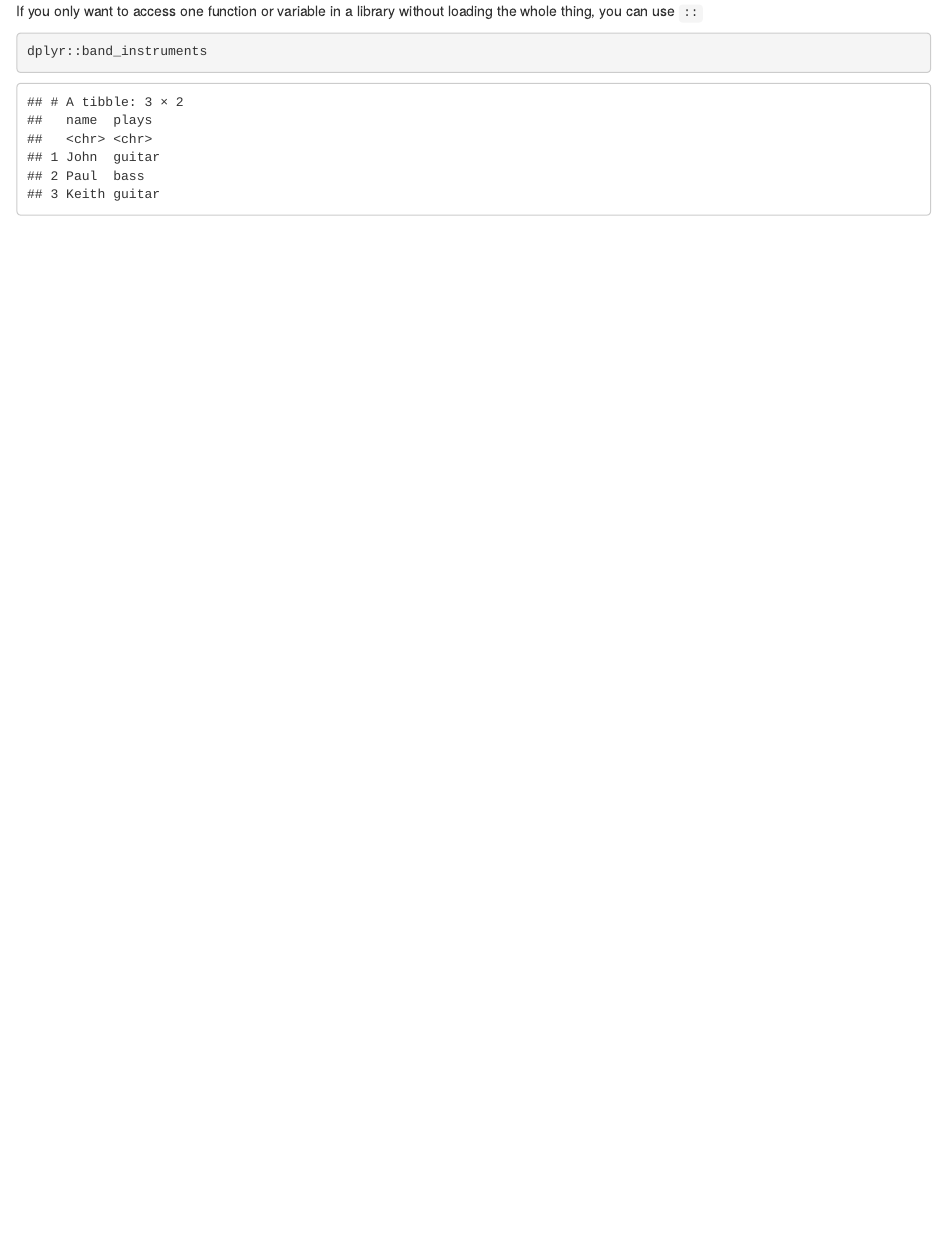
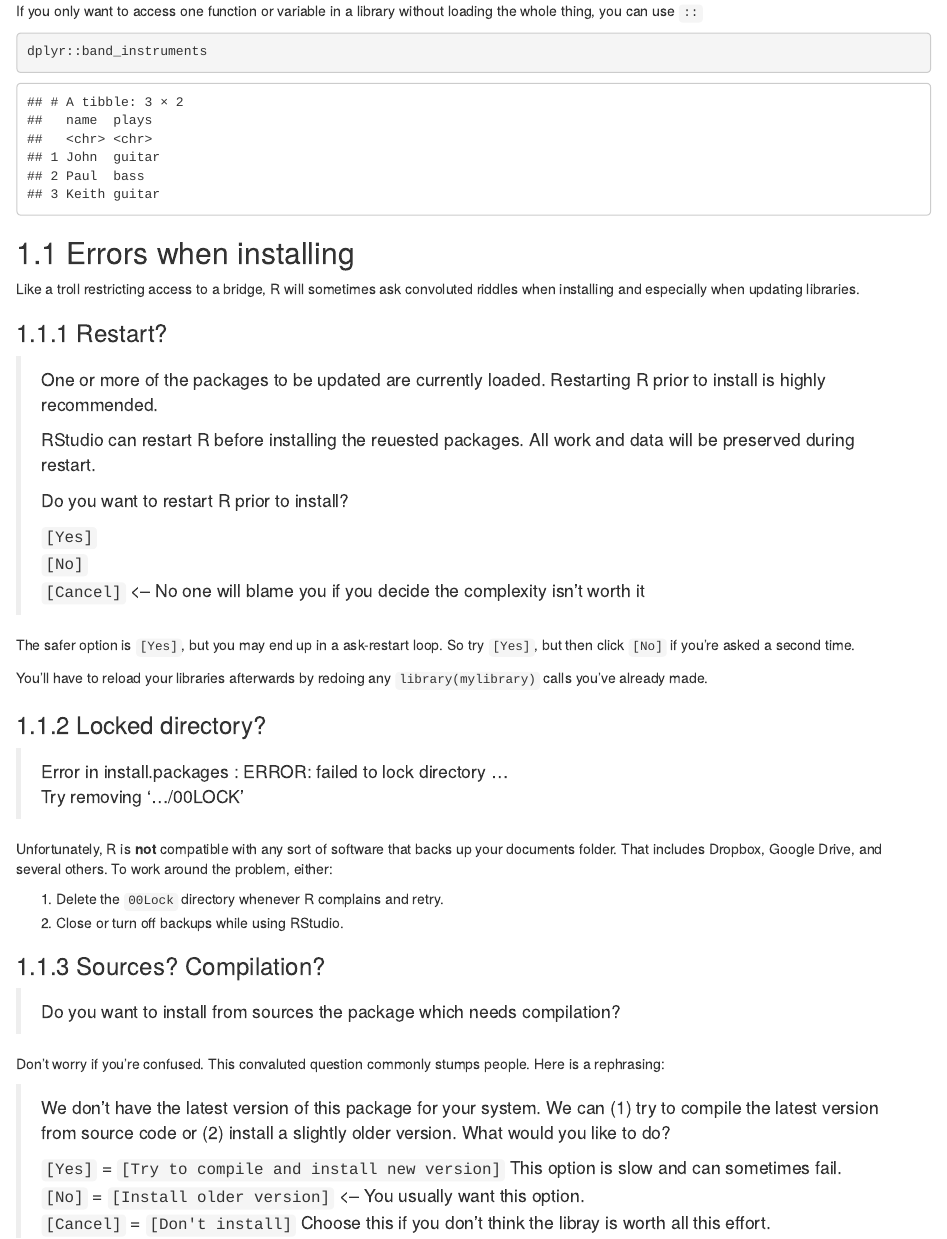
Before and after one commit to steveharoz/r-guide, an R Markdown document (chapters/07-libraries.Rmd): the page in a window 1100 px wide, from 300 px down. Rendered offline with R 4.5, knitr and Pandoc, with nearby package versions; drawn as R Markdown's standard HTML page in place of the format the file asks for.

Commit message:
install errors and title page

````diff
--- a/chapters/07-libraries.Rmd
+++ b/chapters/07-libraries.Rmd
@@ -18,3 +18,45 @@
 ```{r}
 dplyr::band_instruments
 ```
+
+## Errors when installing {#error_install}
+
+Like a troll restricting access to a bridge, R will sometimes ask convoluted riddles when installing and especially when updating libraries.
+
+### Restart?
+
+> One or more of the packages to be updated are currently loaded. Restarting R prior to install is highly recommended.
+>
+> RStudio can restart R before installing the reuested packages. All work and data will be preserved during restart.
+>
+> Do you want to restart R prior to install?
+>
+> `[Yes]`\
+> `[No]`\
+> `[Cancel]` \<-- No one will blame you if you decide the complexity isn't worth it
+
+The safer option is `[Yes]`, but you may end up in a ask-restart loop. So try `[Yes]`, but then click `[No]` if you're asked a second time.
+
+You'll have to reload your libraries afterwards by redoing any `library(mylibrary)` calls you've already made.
+
+### Locked directory?
+
+> Error in install.packages : ERROR: failed to lock directory ...\
+> Try removing '.../00LOCK'
+
+Unfortunately, R is **not** compatible with any sort of software that backs up your documents folder. That includes Dropbox, Google Drive, and several others. To work around the problem, either:
+
+1.  Delete the `00Lock` directory whenever R complains and retry.
+2.  Close or turn off backups while using RStudio.
+
+### Sources? Compilation?
+
+> Do you want to install from sources the package which needs compilation?
+
+Don't worry if you're confused. This convaluted question commonly stumps people. Here is a rephrasing:
+
+> We don't have the latest version of this package for your system. We can (1) try to compile the latest version from source code or (2) install a slightly older version. What would you like to do?
+>
+> `[Yes]` = `[Try to compile and install new version]` This option is slow and can sometimes fail.\
+> `[No]` = `[Install older version]` \<-- You usually want this option.\
+> `[Cancel]` = `[Don't install]` Choose this if you don't think the libray is worth all this effort.
--- a/style.css
+++ b/style.css
@@ -53,3 +53,8 @@
 .book .book-summary ul.summary li li a {
   padding: 0 15px 10px 15px;
 }
+
+/* title page */
+#header .title { margin-bottom: 0; }
+.author, .date { display: inline-block; }
+.author:after { content: ', '; }
````
Also changed, not shown: chapters/08-next.Rmd (+1 -1 lines), index.Rmd (+3 -1 lines), docs/reference-keys.txt, docs/search_index.json, style.css (4 more changed lines), 13 other files.
